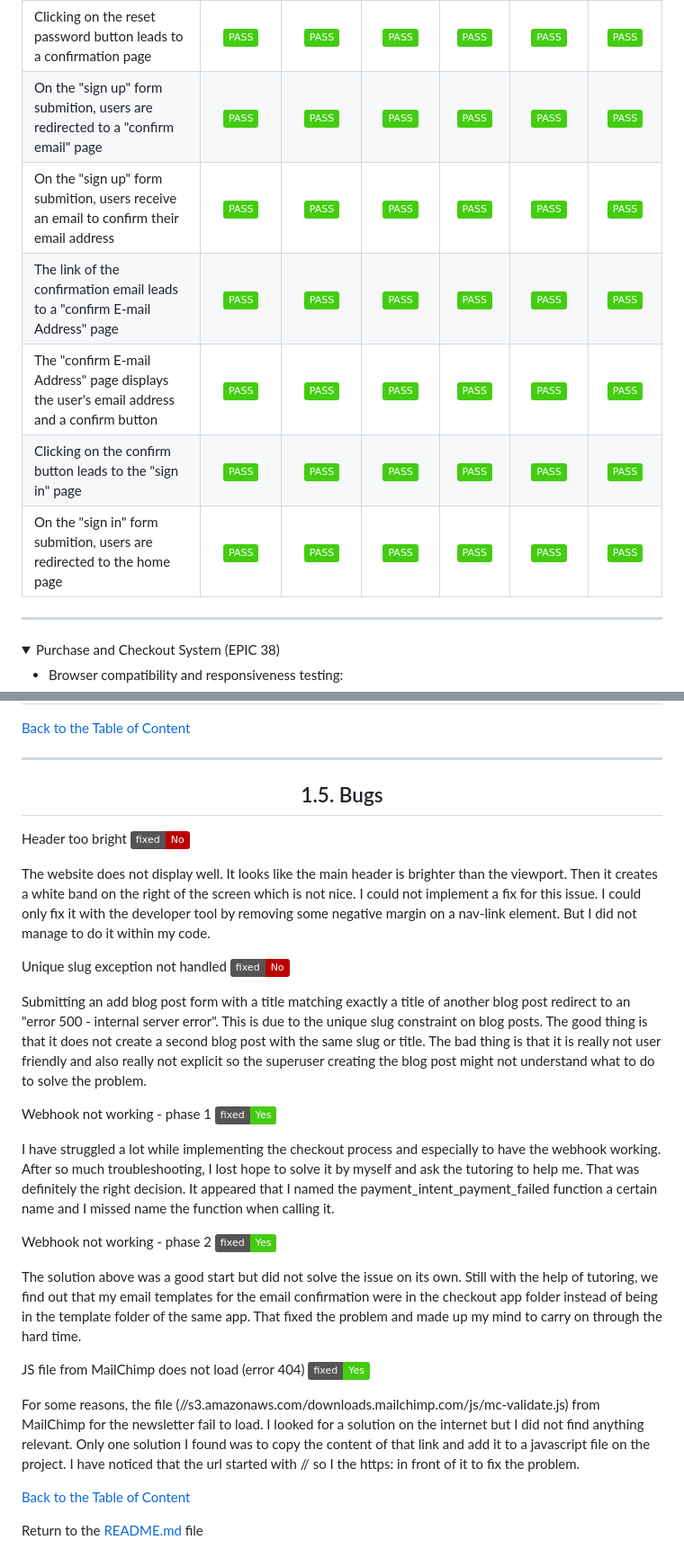
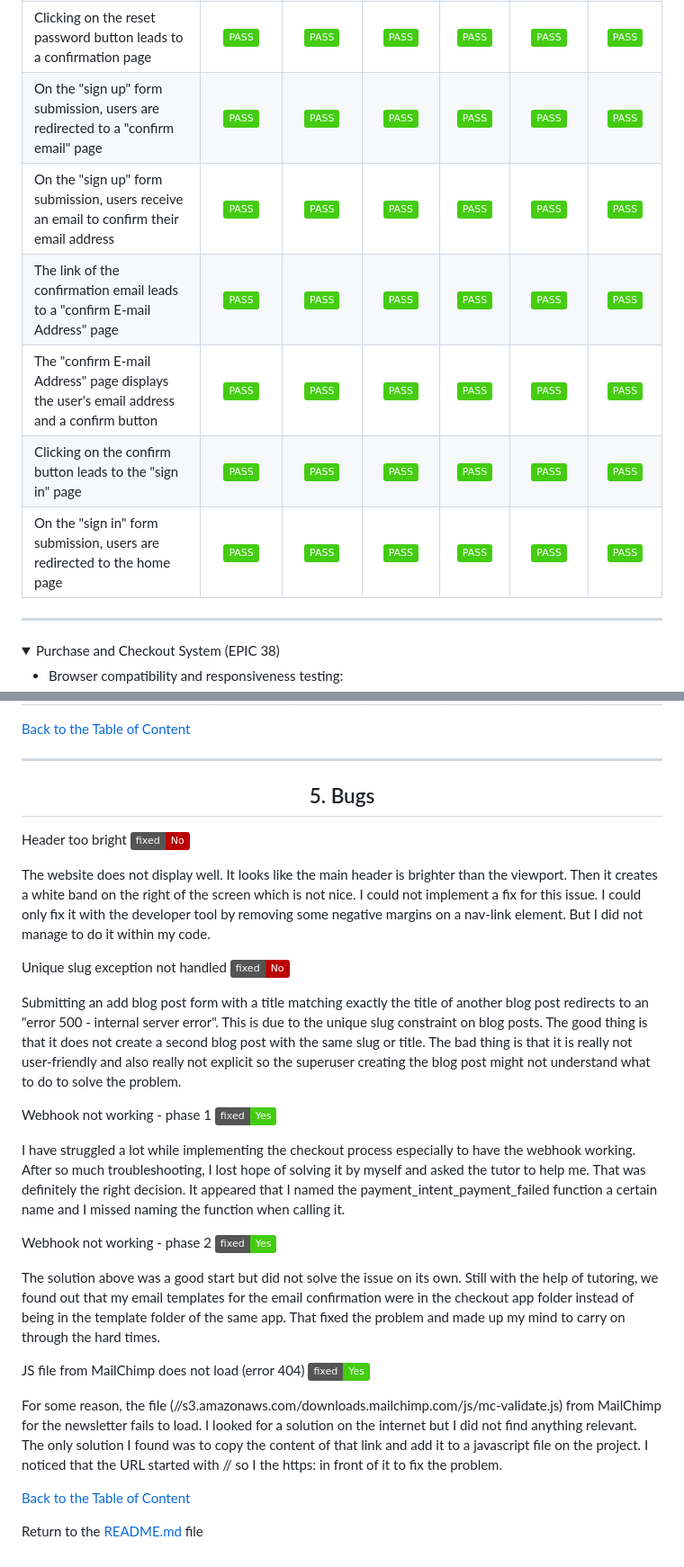
Before and after one commit to yannickferenczi/oma-k-ron-website, a Markdown page: TESTING.md, 2 parts joined by grey strips. Shown: that part at 90% size. GitHub-like rendering; folded sections open; badges without logos.

```diff
--- a/TESTING.md
+++ b/TESTING.md
@@ -412,12 +411,12 @@ The results are shown below.
 | The "change password" page displays a form and a submit button | <img src="https://img.shields.io/static/v1?label=&message=PASS&color=success&style=plastic" alt="test status"> | <img src="https://img.shields.io/static/v1?label=&message=PASS&color=success&style=plastic" alt="test status"> | <img src="https://img.shields.io/static/v1?label=&message=PASS&color=success&style=plastic" alt="test status"> | <img src="https://img.shields.io/static/v1?label=&message=PASS&color=success&style=plastic" alt="test status"> | <img src="https://img.shields.io/static/v1?label=&message=PASS&color=success&style=plastic" alt="test status"> | <img src="https://img.shields.io/static/v1?label=&message=PASS&color=success&style=plastic" alt="test status"> |
 | The "change password" form only accept valid data | <img src="https://img.shields.io/static/v1?label=&message=PASS&color=success&style=plastic" alt="test status"> | <img src="https://img.shields.io/static/v1?label=&message=PASS&color=success&style=plastic" alt="test status"> | <img src="https://img.shields.io/static/v1?label=&message=PASS&color=success&style=plastic" alt="test status"> | <img src="https://img.shields.io/static/v1?label=&message=PASS&color=success&style=plastic" alt="test status"> | <img src="https://img.shields.io/static/v1?label=&message=PASS&color=success&style=plastic" alt="test status"> | <img src="https://img.shields.io/static/v1?label=&message=PASS&color=success&style=plastic" alt="test status"> |
 | Clicking on the reset password button leads to a confirmation page | <img src="https://img.shields.io/static/v1?label=&message=PASS&color=success&style=plastic" alt="test status"> | <img src="https://img.shields.io/static/v1?label=&message=PASS&color=success&style=plastic" alt="test status"> | <img src="https://img.shields.io/static/v1?label=&message=PASS&color=success&style=plastic" alt="test status"> | <img src="https://img.shields.io/static/v1?label=&message=PASS&color=success&style=plastic" alt="test status"> | <img src="https://img.shields.io/static/v1?label=&message=PASS&color=success&style=plastic" alt="test status"> | <img src="https://img.shields.io/static/v1?label=&message=PASS&color=success&style=plastic" alt="test status"> |
-| On the "sign up" form submition, users are redirected to a "confirm email" page | <img src="https://img.shields.io/static/v1?label=&message=PASS&color=success&style=plastic" alt="test status"> | <img src="https://img.shields.io/static/v1?label=&message=PASS&color=success&style=plastic" alt="test status"> | <img src="https://img.shields.io/static/v1?label=&message=PASS&color=success&style=plastic" alt="test status"> | <img src="https://img.shields.io/static/v1?label=&message=PASS&color=success&style=plastic" alt="test status"> | <img src="https://img.shields.io/static/v1?label=&message=PASS&color=success&style=plastic" alt="test status"> | <img src="https://img.shields.io/static/v1?label=&message=PASS&color=success&style=plastic" alt="test status"> |
-| On the "sign up" form submition, users receive an email to confirm their email address | <img src="https://img.shields.io/static/v1?label=&message=PASS&color=success&style=plastic" alt="test status"> | <img src="https://img.shields.io/static/v1?label=&message=PASS&color=success&style=plastic" alt="test status"> | <img src="https://img.shields.io/static/v1?label=&message=PASS&color=success&style=plastic" alt="test status"> | <img src="https://img.shields.io/static/v1?label=&message=PASS&color=success&style=plastic" alt="test status"> | <img src="https://img.shields.io/static/v1?label=&message=PASS&color=success&style=plastic" alt="test status"> | <img src="https://img.shields.io/static/v1?label=&message=PASS&color=success&style=plastic" alt="test status"> |
+| On the "sign up" form submission, users are redirected to a "confirm email" page | <img src="https://img.shields.io/static/v1?label=&message=PASS&color=success&style=plastic" alt="test status"> | <img src="https://img.shields.io/static/v1?label=&message=PASS&color=success&style=plastic" alt="test status"> | <img src="https://img.shields.io/static/v1?label=&message=PASS&color=success&style=plastic" alt="test status"> | <img src="https://img.shields.io/static/v1?label=&message=PASS&color=success&style=plastic" alt="test status"> | <img src="https://img.shields.io/static/v1?label=&message=PASS&color=success&style=plastic" alt="test status"> | <img src="https://img.shields.io/static/v1?label=&message=PASS&color=success&style=plastic" alt="test status"> |
+| On the "sign up" form submission, users receive an email to confirm their email address | <img src="https://img.shields.io/static/v1?label=&message=PASS&color=success&style=plastic" alt="test status"> | <img src="https://img.shields.io/static/v1?label=&message=PASS&color=success&style=plastic" alt="test status"> | <img src="https://img.shields.io/static/v1?label=&message=PASS&color=success&style=plastic" alt="test status"> | <img src="https://img.shields.io/static/v1?label=&message=PASS&color=success&style=plastic" alt="test status"> | <img src="https://img.shields.io/static/v1?label=&message=PASS&color=success&style=plastic" alt="test status"> | <img src="https://img.shields.io/static/v1?label=&message=PASS&color=success&style=plastic" alt="test status"> |
 | The link of the confirmation email leads to a "confirm E-mail Address" page | <img src="https://img.shields.io/static/v1?label=&message=PASS&color=success&style=plastic" alt="test status"> | <img src="https://img.shields.io/static/v1?label=&message=PASS&color=success&style=plastic" alt="test status"> | <img src="https://img.shields.io/static/v1?label=&message=PASS&color=success&style=plastic" alt="test status"> | <img src="https://img.shields.io/static/v1?label=&message=PASS&color=success&style=plastic" alt="test status"> | <img src="https://img.shields.io/static/v1?label=&message=PASS&color=success&style=plastic" alt="test status"> | <img src="https://img.shields.io/static/v1?label=&message=PASS&color=success&style=plastic" alt="test status"> |
 | The "confirm E-mail Address" page displays the user's email address and a confirm button | <img src="https://img.shields.io/static/v1?label=&message=PASS&color=success&style=plastic" alt="test status"> | <img src="https://img.shields.io/static/v1?label=&message=PASS&color=success&style=plastic" alt="test status"> | <img src="https://img.shields.io/static/v1?label=&message=PASS&color=success&style=plastic" alt="test status"> | <img src="https://img.shields.io/static/v1?label=&message=PASS&color=success&style=plastic" alt="test status"> | <img src="https://img.shields.io/static/v1?label=&message=PASS&color=success&style=plastic" alt="test status"> | <img src="https://img.shields.io/static/v1?label=&message=PASS&color=success&style=plastic" alt="test status"> |
 | Clicking on the confirm button leads to the "sign in" page | <img src="https://img.shields.io/static/v1?label=&message=PASS&color=success&style=plastic" alt="test status"> | <img src="https://img.shields.io/static/v1?label=&message=PASS&color=success&style=plastic" alt="test status"> | <img src="https://img.shields.io/static/v1?label=&message=PASS&color=success&style=plastic" alt="test status"> | <img src="https://img.shields.io/static/v1?label=&message=PASS&color=success&style=plastic" alt="test status"> | <img src="https://img.shields.io/static/v1?label=&message=PASS&color=success&style=plastic" alt="test status"> | <img src="https://img.shields.io/static/v1?label=&message=PASS&color=success&style=plastic" alt="test status"> |
-| On the "sign in" form submition, users are redirected to the home page | <img src="https://img.shields.io/static/v1?label=&message=PASS&color=success&style=plastic" alt="test status"> | <img src="https://img.shields.io/static/v1?label=&message=PASS&color=success&style=plastic" alt="test status"> | <img src="https://img.shields.io/static/v1?label=&message=PASS&color=success&style=plastic" alt="test status"> | <img src="https://img.shields.io/static/v1?label=&message=PASS&color=success&style=plastic" alt="test status"> | <img src="https://img.shields.io/static/v1?label=&message=PASS&color=success&style=plastic" alt="test status"> | <img src="https://img.shields.io/static/v1?label=&message=PASS&color=success&style=plastic" alt="test status"> |
+| On the "sign in" form submission, users are redirected to the home page | <img src="https://img.shields.io/static/v1?label=&message=PASS&color=success&style=plastic" alt="test status"> | <img src="https://img.shields.io/static/v1?label=&message=PASS&color=success&style=plastic" alt="test status"> | <img src="https://img.shields.io/static/v1?label=&message=PASS&color=success&style=plastic" alt="test status"> | <img src="https://img.shields.io/static/v1?label=&message=PASS&color=success&style=plastic" alt="test status"> | <img src="https://img.shields.io/static/v1?label=&message=PASS&color=success&style=plastic" alt="test status"> | <img src="https://img.shields.io/static/v1?label=&message=PASS&color=success&style=plastic" alt="test status"> |
 </details>
 
 ---
@@ -591,29 +590,29 @@ Here is a Screenshot of a list of successful webhook for this project:
 
 <div align=center>
 
-## 1.5. Bugs
+## 5. Bugs
 
 </div>
 
 Header too bright ![bug status](https://img.shields.io/static/v1?label=fixed&message=No&color=bb0000&style=plastic)
 
-The website does not display well. It looks like the main header is brighter than the viewport. Then it creates a white band on the right of the screen which is not nice. I could not implement a fix for this issue. I could only fix it with the developer tool by removing some negative margin on a nav-link element. But I did not manage to do it within my code.
+The website does not display well. It looks like the main header is brighter than the viewport. Then it creates a white band on the right of the screen which is not nice. I could not implement a fix for this issue. I could only fix it with the developer tool by removing some negative margins on a nav-link element. But I did not manage to do it within my code.
 
 Unique slug exception not handled ![bug status](https://img.shields.io/static/v1?label=fixed&message=No&color=bb0000&style=plastic)
 
-Submitting an add blog post form with a title matching exactly a title of another blog post redirect to an "error 500 - internal server error". This is due to the unique slug constraint on blog posts. The good thing is that it does not create a second blog post with the same slug or title. The bad thing is that it is really not user friendly and also really not explicit so the superuser creating the blog post might not understand what to do to solve the problem.
+Submitting an add blog post form with a title matching exactly the title of another blog post redirects to an "error 500 - internal server error". This is due to the unique slug constraint on blog posts. The good thing is that it does not create a second blog post with the same slug or title. The bad thing is that it is really not user-friendly and also really not explicit so the superuser creating the blog post might not understand what to do to solve the problem.
 
 Webhook not working - phase 1 ![bug status](https://img.shields.io/static/v1?label=fixed&message=Yes&color=success&style=plastic)
 
-I have struggled a lot while implementing the checkout process and especially to have the webhook working. After so much troubleshooting, I lost hope to solve it by myself and ask the tutoring to help me. That was definitely the right decision. It appeared that I named the payment_intent_payment_failed function a certain name and I missed name the function when calling it.
+I have struggled a lot while implementing the checkout process especially to have the webhook working. After so much troubleshooting, I lost hope of solving it by myself and asked the tutor to help me. That was definitely the right decision. It appeared that I named the payment_intent_payment_failed function a certain name and I missed naming the function when calling it.
 
 Webhook not working - phase 2 ![bug status](https://img.shields.io/static/v1?label=fixed&message=Yes&color=success&style=plastic)
 
-The solution above was a good start but did not solve the issue on its own. Still with the help of tutoring, we find out that my email templates for the email confirmation were in the checkout app folder instead of being in the template folder of the same app. That fixed the problem and made up my mind to carry on through the hard time.
+The solution above was a good start but did not solve the issue on its own. Still with the help of tutoring, we found out that my email templates for the email confirmation were in the checkout app folder instead of being in the template folder of the same app. That fixed the problem and made up my mind to carry on through the hard times.
 
 JS file from MailChimp does not load (error 404) ![bug status](https://img.shields.io/static/v1?label=fixed&message=Yes&color=success&style=plastic)
 
-For some reasons, the file (//s3.amazonaws.com/downloads.mailchimp.com/js/mc-validate.js) from MailChimp for the newsletter fail to load. I looked for a solution on the internet but I did not find anything relevant. Only one solution I found was to copy the content of that link and add it to a javascript file on the project. I have noticed that the url started with // so I the https: in front of it to fix the problem.
+For some reason, the file (//s3.amazonaws.com/downloads.mailchimp.com/js/mc-validate.js) from MailChimp for the newsletter fails to load. I looked for a solution on the internet but I did not find anything relevant. The only solution I found was to copy the content of that link and add it to a javascript file on the project. I noticed that the URL started with // so I the https: in front of it to fix the problem.
 
 [Back to the Table of Content](#1-table-of-content)
 
```
Also changed, not shown: other parts of TESTING.md (+55 -56 lines).
